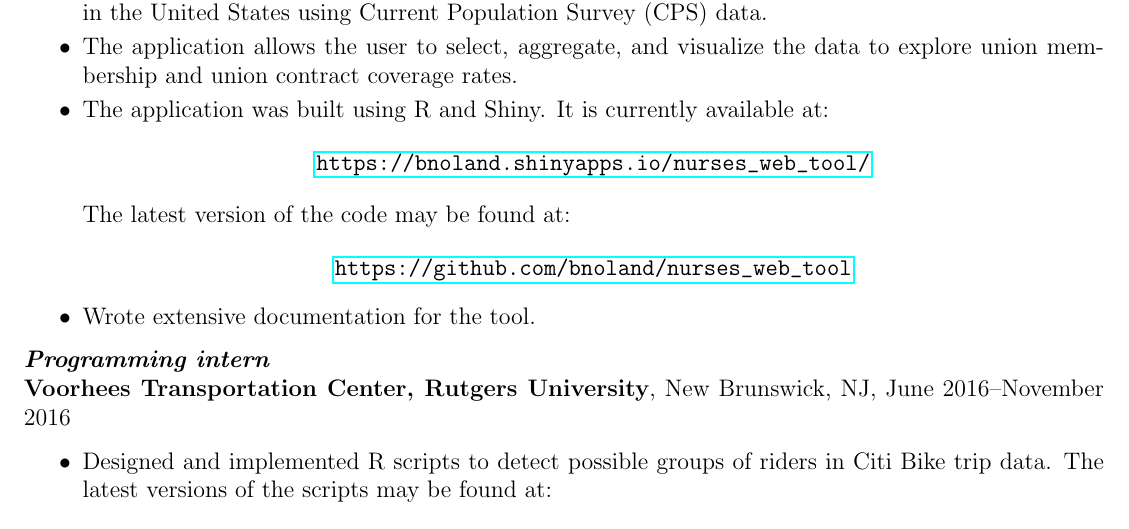
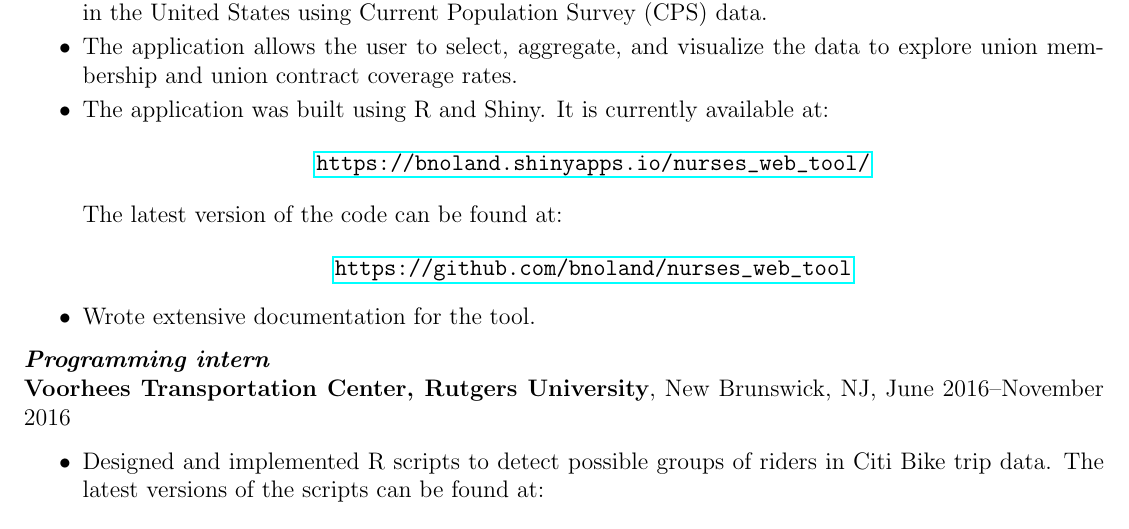
Before and after one commit to bnoland/resume, a LaTeX CV (resume.tex): part of page 2 of 3, cut so that both start at the same text. Compiled offline with pdfLaTeX.

Commit message:
Changed wording here and there...

```diff
--- a/resume.tex
+++ b/resume.tex
@@ -116,7 +116,7 @@ The application was built using R and Shiny. It is currently available at:
 \begin{center}
 \url{https://bnoland.shinyapps.io/nurses_web_tool/}
 \end{center}
-The latest version of the code may be found at:
+The latest version of the code can be found at:
 \begin{center}
 \url{https://github.com/bnoland/nurses_web_tool}
 \end{center}
@@ -130,7 +130,7 @@ Wrote extensive documentation for the tool.
 \begin{itemize}
 \item
 Designed and implemented R scripts to detect possible groups of riders in Citi Bike trip data. The
-latest versions of the scripts may be found at:
+latest versions of the scripts can be found at:
 \begin{center}
 \url{https://github.com/bnoland/citibike}
 \end{center}
```
Also changed, not shown: resume.pdf, resume.tex (2 more changed lines).
